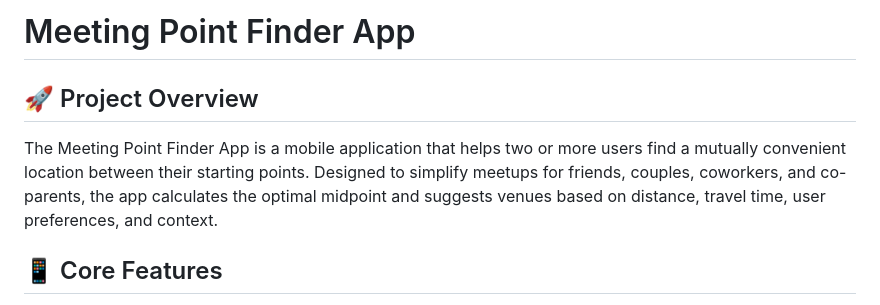
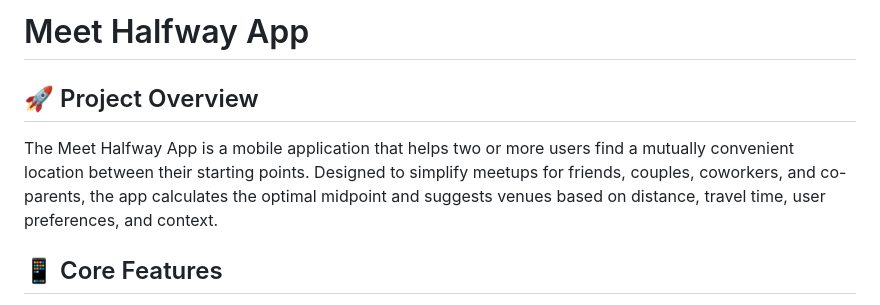
Before and after one commit to bonezone18/Meet_halfway, a Markdown page: README.md, the part around the change. GitHub-like rendering.

Commit message:
Update README.md
Changed name from Meeting Finder app to Meet Halfway app

```diff
--- a/README.md
+++ b/README.md
@@ -1,8 +1,8 @@
-# Meeting Point Finder App
+# Meet Halfway App
 
 ## 🚀 Project Overview
 
-The Meeting Point Finder App is a mobile application that helps two or more users find a mutually convenient location between their starting points. Designed to simplify meetups for friends, couples, coworkers, and co-parents, the app calculates the optimal midpoint and suggests venues based on distance, travel time, user preferences, and context.
+The Meet Halfway App is a mobile application that helps two or more users find a mutually convenient location between their starting points. Designed to simplify meetups for friends, couples, coworkers, and co-parents, the app calculates the optimal midpoint and suggests venues based on distance, travel time, user preferences, and context.
 
 ## 📱 Core Features
 
```
